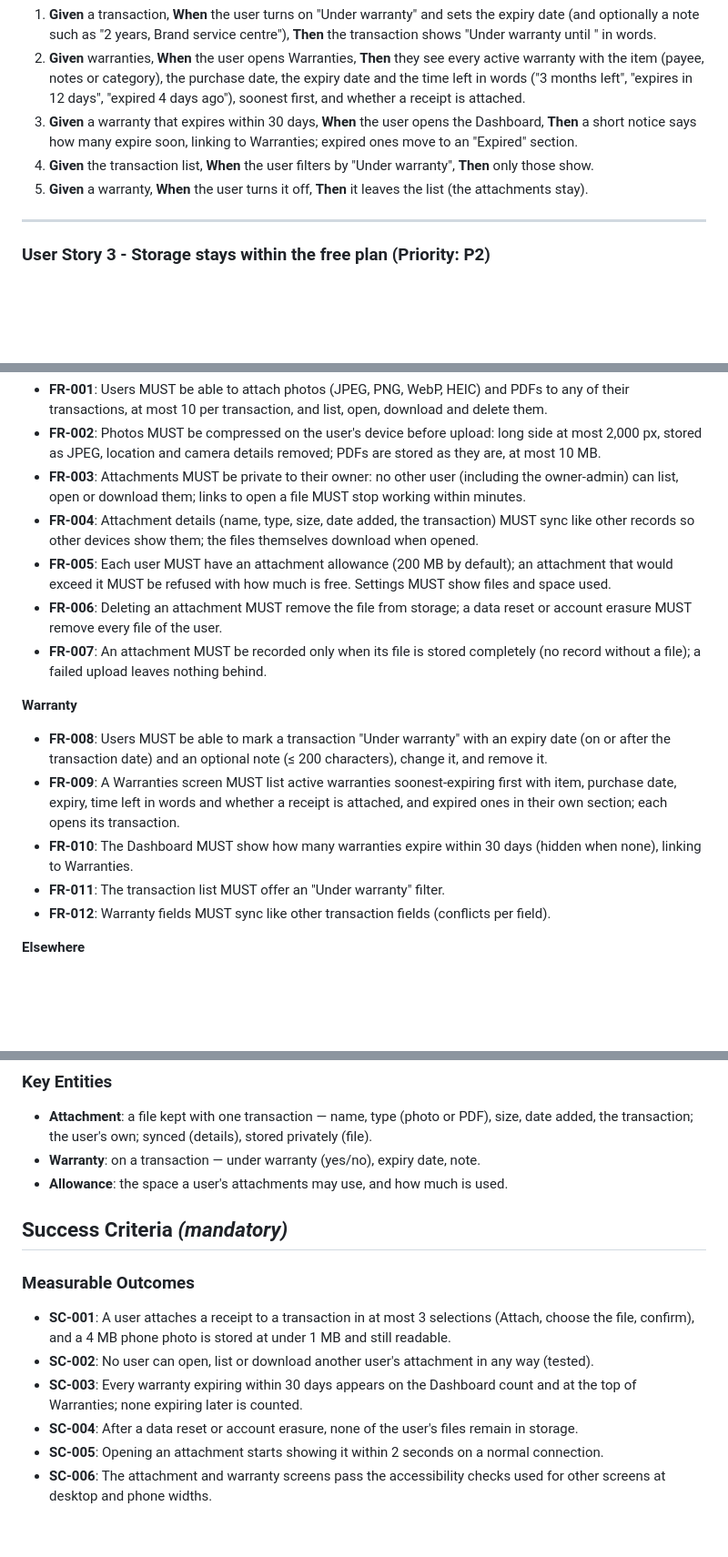
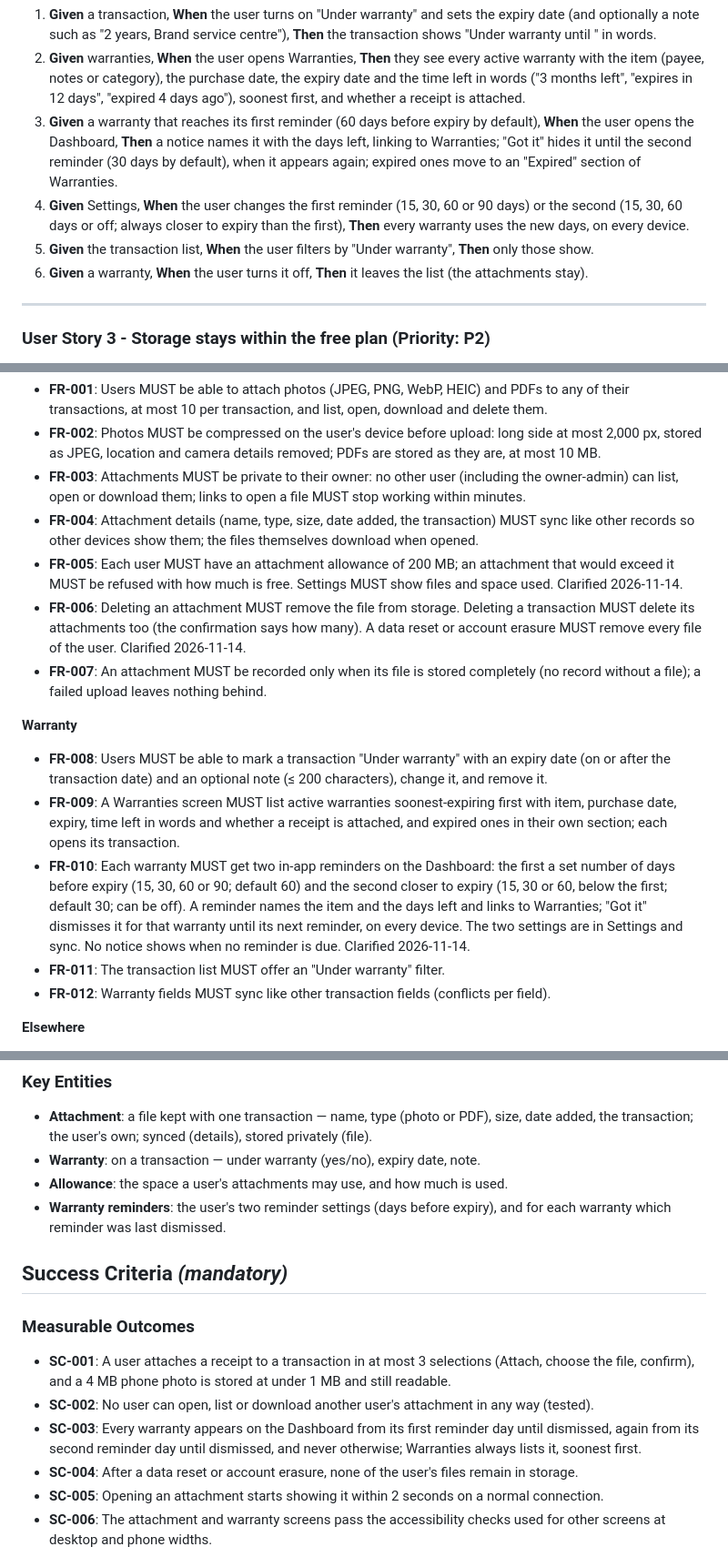
Before and after one commit to ananthcode/FinanceTracker, a Markdown page: specs/009-attachments-warranty/spec.md, 3 parts joined by grey strips. Shown at 91% size. Drawn GitHub-style; blank space fills up the shorter version.

Commit message:
docs(R9): clarify - allowance, delete with transaction, two warranty reminders
Co-Authored-By: Claude Opus 5.5 <noreply@anthropic.com>

```diff
--- a/specs/009-attachments-warranty/spec.md
+++ b/specs/009-attachments-warranty/spec.md
@@ -61,10 +69,15 @@ attached; the Warranties list shows it with the days left and opens the transact
 2. **Given** warranties, **When** the user opens Warranties, **Then** they see every active warranty with the
    item (payee, notes or category), the purchase date, the expiry date and the time left in words ("3 months
    left", "expires in 12 days", "expired 4 days ago"), soonest first, and whether a receipt is attached.
-3. **Given** a warranty that expires within 30 days, **When** the user opens the Dashboard, **Then** a short
-   notice says how many expire soon, linking to Warranties; expired ones move to an "Expired" section.
-4. **Given** the transaction list, **When** the user filters by "Under warranty", **Then** only those show.
-5. **Given** a warranty, **When** the user turns it off, **Then** it leaves the list (the attachments stay).
+3. **Given** a warranty that reaches its first reminder (60 days before expiry by default), **When** the user
+   opens the Dashboard, **Then** a notice names it with the days left, linking to Warranties; "Got it" hides
+   it until the second reminder (30 days by default), when it appears again; expired ones move to an
+   "Expired" section of Warranties.
+4. **Given** Settings, **When** the user changes the first reminder (15, 30, 60 or 90 days) or the second
+   (15, 30, 60 days or off; always closer to expiry than the first), **Then** every warranty uses the new
+   days, on every device.
+5. **Given** the transaction list, **When** the user filters by "Under warranty", **Then** only those show.
+6. **Given** a warranty, **When** the user turns it off, **Then** it leaves the list (the attachments stay).
 
 ---
 
@@ -134,10 +148,11 @@ phone's.
   open or download them; links to open a file MUST stop working within minutes.
 - **FR-004**: Attachment details (name, type, size, date added, the transaction) MUST sync like other records
   so other devices show them; the files themselves download when opened.
-- **FR-005**: Each user MUST have an attachment allowance (200 MB by default); an attachment that would exceed
-  it MUST be refused with how much is free. Settings MUST show files and space used.
-- **FR-006**: Deleting an attachment MUST remove the file from storage; a data reset or account erasure MUST
-  remove every file of the user.
+- **FR-005**: Each user MUST have an attachment allowance of 200 MB; an attachment that would exceed it MUST
+  be refused with how much is free. Settings MUST show files and space used. Clarified 2026-11-14.
+- **FR-006**: Deleting an attachment MUST remove the file from storage. Deleting a transaction MUST delete its
+  attachments too (the confirmation says how many). A data reset or account erasure MUST remove every file
+  of the user. Clarified 2026-11-14.
 - **FR-007**: An attachment MUST be recorded only when its file is stored completely (no record without a
   file); a failed upload leaves nothing behind.
 
@@ -148,8 +163,11 @@ phone's.
 - **FR-009**: A Warranties screen MUST list active warranties soonest-expiring first with item, purchase date,
   expiry, time left in words and whether a receipt is attached, and expired ones in their own section; each
   opens its transaction.
-- **FR-010**: The Dashboard MUST show how many warranties expire within 30 days (hidden when none), linking to
-  Warranties.
+- **FR-010**: Each warranty MUST get two in-app reminders on the Dashboard: the first a set number of days
+  before expiry (15, 30, 60 or 90; default 60) and the second closer to expiry (15, 30 or 60, below the
+  first; default 30; can be off). A reminder names the item and the days left and links to Warranties;
+  "Got it" dismisses it for that warranty until its next reminder, on every device. The two settings are
+  in Settings and sync. No notice shows when no reminder is due. Clarified 2026-11-14.
 - **FR-011**: The transaction list MUST offer an "Under warranty" filter.
 - **FR-012**: Warranty fields MUST sync like other transaction fields (conflicts per field).
 
@@ -167,6 +185,8 @@ phone's.
   transaction; the user's own; synced (details), stored privately (file).
 - **Warranty**: on a transaction — under warranty (yes/no), expiry date, note.
 - **Allowance**: the space a user's attachments may use, and how much is used.
+- **Warranty reminders**: the user's two reminder settings (days before expiry), and for each warranty which
+  reminder was last dismissed.
 
 ## Success Criteria *(mandatory)*
 
@@ -175,8 +195,8 @@ phone's.
 - **SC-001**: A user attaches a receipt to a transaction in at most 3 selections (Attach, choose the file,
   confirm), and a 4 MB phone photo is stored at under 1 MB and still readable.
 - **SC-002**: No user can open, list or download another user's attachment in any way (tested).
-- **SC-003**: Every warranty expiring within 30 days appears on the Dashboard count and at the top of
-  Warranties; none expiring later is counted.
+- **SC-003**: Every warranty appears on the Dashboard from its first reminder day until dismissed, again from
+  its second reminder day until dismissed, and never otherwise; Warranties always lists it, soonest first.
 - **SC-004**: After a data reset or account erasure, none of the user's files remain in storage.
 - **SC-005**: Opening an attachment starts showing it within 2 seconds on a normal connection.
 - **SC-006**: The attachment and warranty screens pass the accessibility checks used for other screens at
```
Also changed, not shown: other parts of specs/009-attachments-warranty/spec.md (+11 -2 lines), 1 other file.
